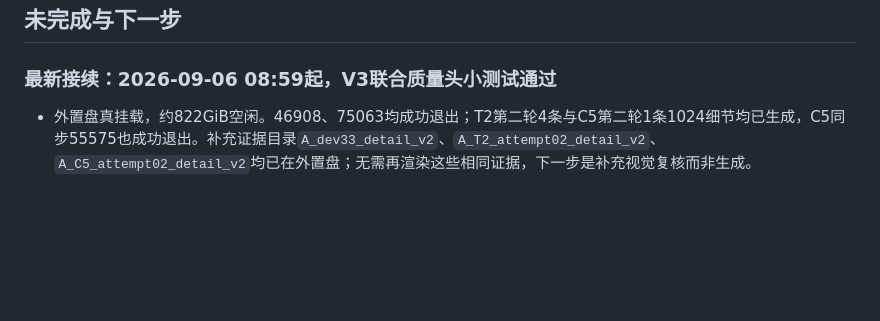
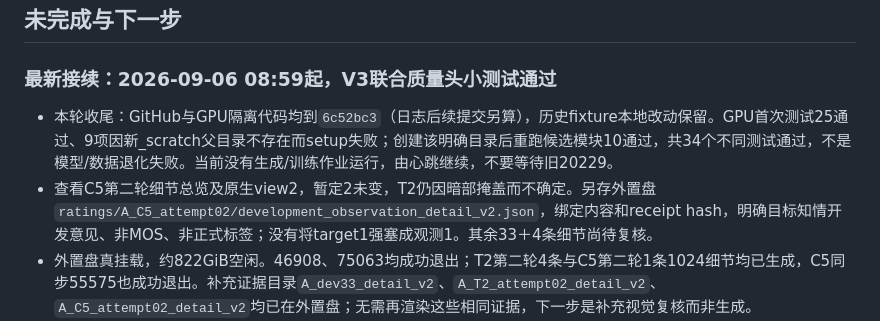
Before and after one commit to draken-xiaolong/UrbanPhotoMeshQA, a Markdown page: docs/V3_EXECUTION_LOG_ZH.md, the part around the change. GitHub-like rendering; blank space fills up the shorter version.

Commit message:
Record GPU V3 head checks and supplemental C5 evidence review

```diff
--- a/docs/V3_EXECUTION_LOG_ZH.md
+++ b/docs/V3_EXECUTION_LOG_ZH.md
@@ -21,6 +21,8 @@
 
 ### 最新接续：2026-09-06 08:59起，V3联合质量头小测试通过
 
+- 本轮收尾：GitHub与GPU隔离代码均到`6c52bc3`（日志后续提交另算），历史fixture本地改动保留。GPU首次测试25通过、9项因新_scratch父目录不存在而setup失败；创建该明确目录后重跑候选模块10通过，共34个不同测试通过，不是模型/数据退化失败。当前没有生成/训练作业运行，由心跳继续，不要等待旧20229。
+- 查看C5第二轮细节总览及原生view2，暂定2未变，T2仍因暗部掩盖而不确定。另存外置盘`ratings/A_C5_attempt02/development_observation_detail_v2.json`，绑定内容和receipt hash，明确目标知情开发意见、非MOS、非正式标签；没有将target1强塞成观测1。其余33＋4条细节尚待复核。
 - 外置盘真挂载，约822GiB空闲。46908、75063均成功退出；T2第二轮4条与C5第二轮1条1024细节均已生成，C5同步55575也成功退出。补充证据目录`A_dev33_detail_v2`、`A_T2_attempt02_detail_v2`、`A_C5_attempt02_detail_v2`均已在外置盘；无需再渲染这些相同证据，下一步是补充视觉复核而非生成。
 - 新建包内`v3_quality_head.py`：轻量共享Patch编码/掩蔽均值聚合，建筑和16Patch分别输出3质量接口与6独立异常logits，额外有单调整序的5档ordinal接口。forward只接受当前资产特征与Patch有效mask，没有Clean/攻击/目标档输入。它是首层基线模块，不替代计划中的GATv2/层次模型比较，不是已训练模型。
 - 损失按建筑/局部、质量/属性分别使用valid mask；总体档位不复制给局部或几何纹理分项。无效Patch的NaN先屏蔽再编码，空监督可微零；质量顺序显式geometry/texture/overall。Checkpoint同时校验模型schema、6类顺序、16Patch、特征签名，旧发布checkpoint不能静默加载。
```
